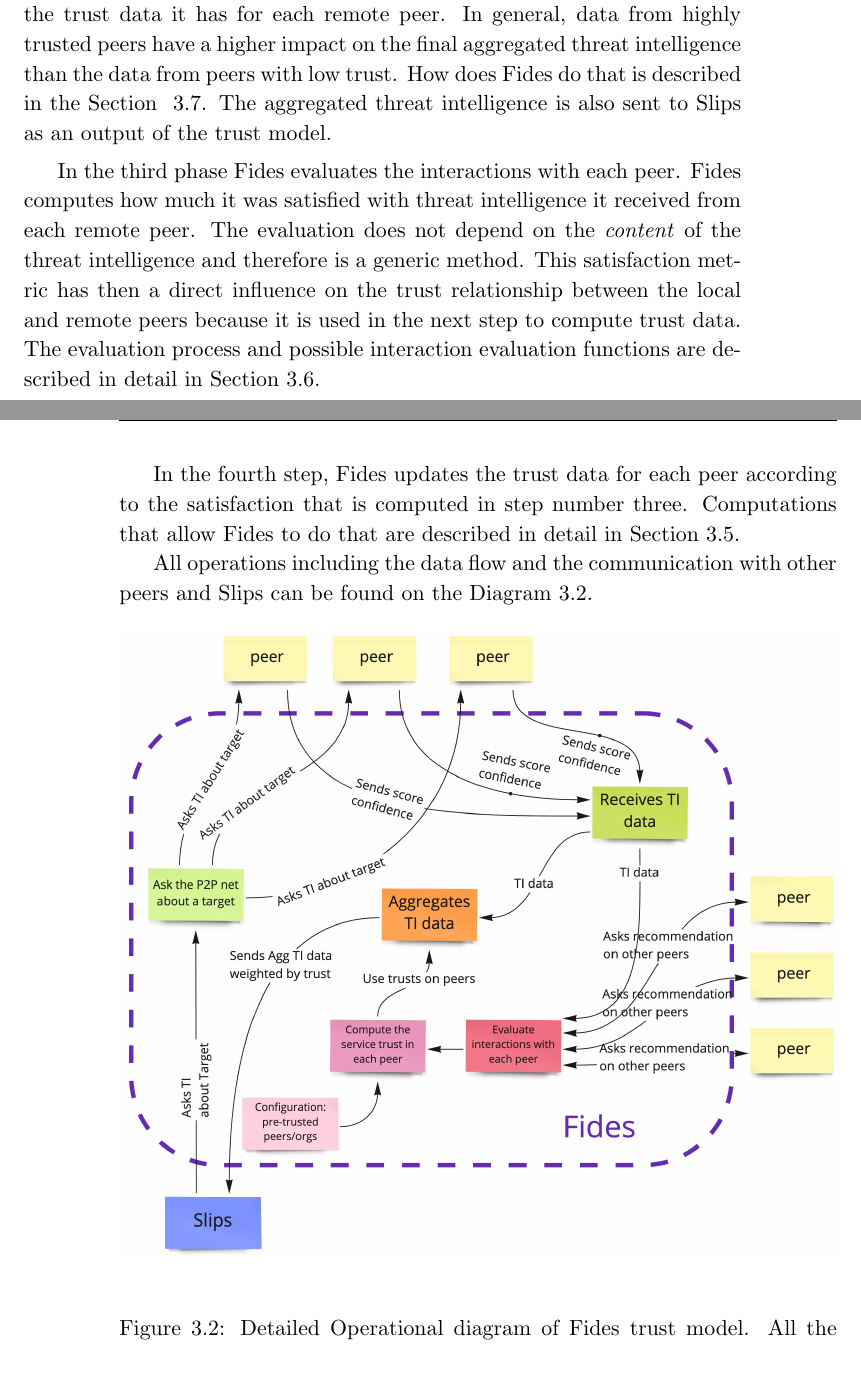
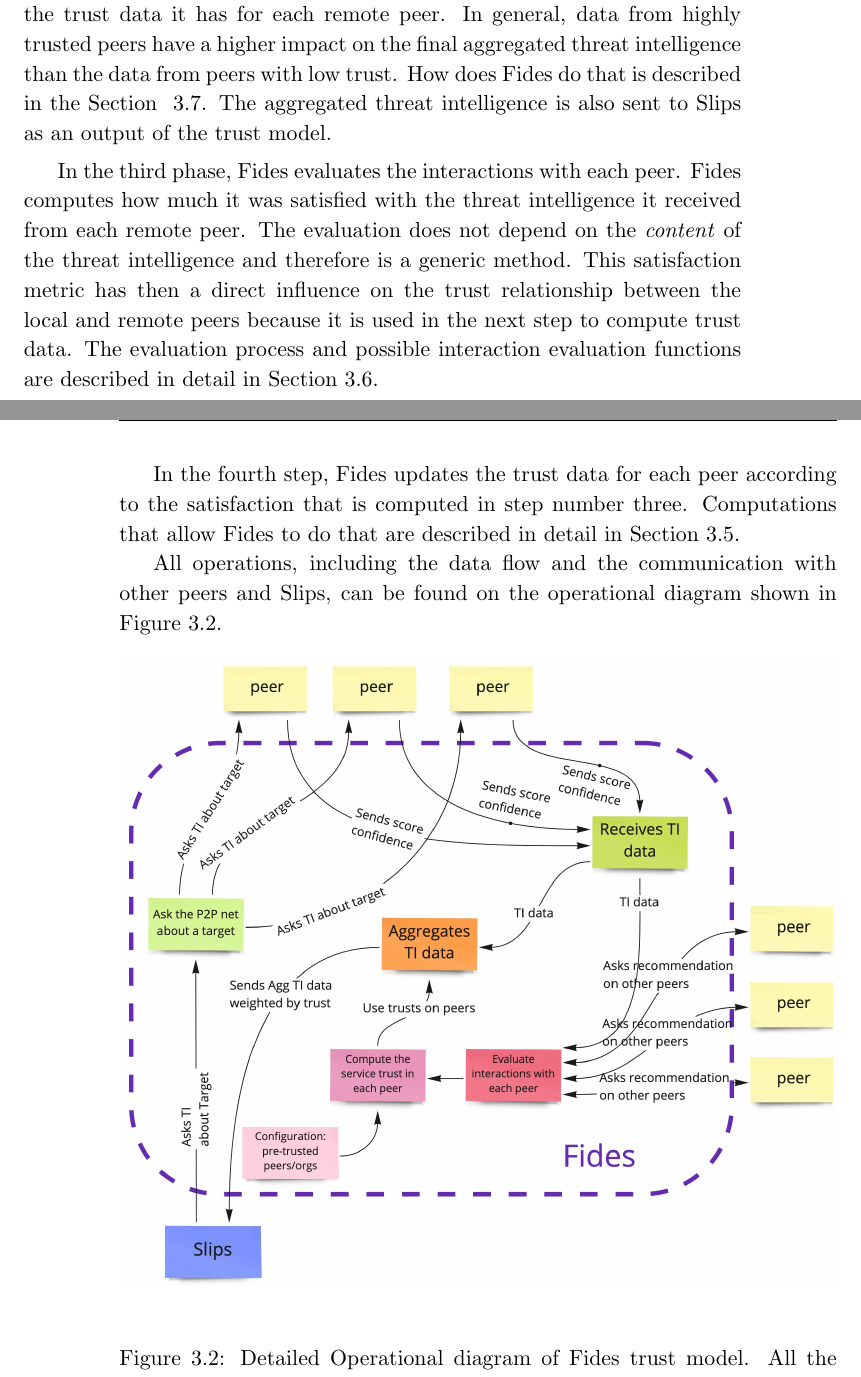
Before and after one commit to LukasForst/master-thesis, a LaTeX thesis (main.tex, which reads chapters/chap3-trust-model-design/general_overview.tex): two parts of pages 29 and 30 of 97, joined at a grey line, cut so that both start at the same text. Compiled offline with pdfLaTeX.

Commit message:
Update on Overleaf.

```diff
--- a/chapters/chap3-trust-model-design/general_overview.tex
+++ b/chapters/chap3-trust-model-design/general_overview.tex
@@ -18,15 +18,15 @@ In general, data from highly trusted peers have a higher impact on the final agg
 How does Fides do that is described in the Section~ \ref{sec:network-intelligence-aggregation}.
 The aggregated threat intelligence is also sent to Slips as an output of the trust model.
 
-In the third phase Fides evaluates the interactions with each peer.
-Fides computes how much it was satisfied with threat intelligence it received from each remote peer. The evaluation does not depend on the \textit{content} of the threat intelligence and therefore is a generic method.
+In the third phase, Fides evaluates the interactions with each peer.
+Fides computes how much it was satisfied with the threat intelligence it received from each remote peer. The evaluation does not depend on the \textit{content} of the threat intelligence and therefore is a generic method.
 This satisfaction metric has then a direct influence on the trust relationship between the local and remote peers because it is used in the next step to compute trust data.
 The evaluation process and possible interaction evaluation functions are described in detail in Section~\ref{sec:interaction-evaluation-strategies}.
 
 In the fourth step, Fides updates the trust data for each peer according to the satisfaction that is computed in step number three.
 Computations that allow Fides to do that are described in detail in Section~\ref{sec:computational-model}.
 
-All operations including the data flow and the communication with other peers and Slips can be found on the Diagram~\ref{fig:trust-model-operational-diagram}.
+All operations, including the data flow and the communication with other peers and Slips, can be found on the operational diagram shown in Figure~\ref{fig:trust-model-operational-diagram}.
 
 \begin{figure}[h]
     \centering
```
